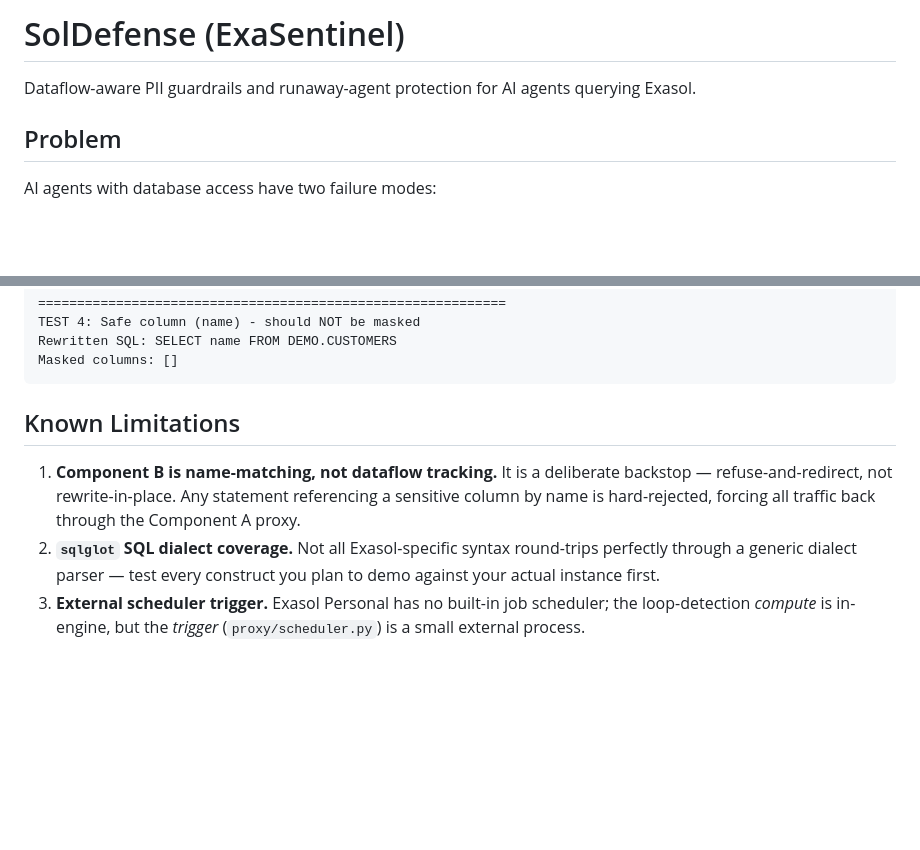
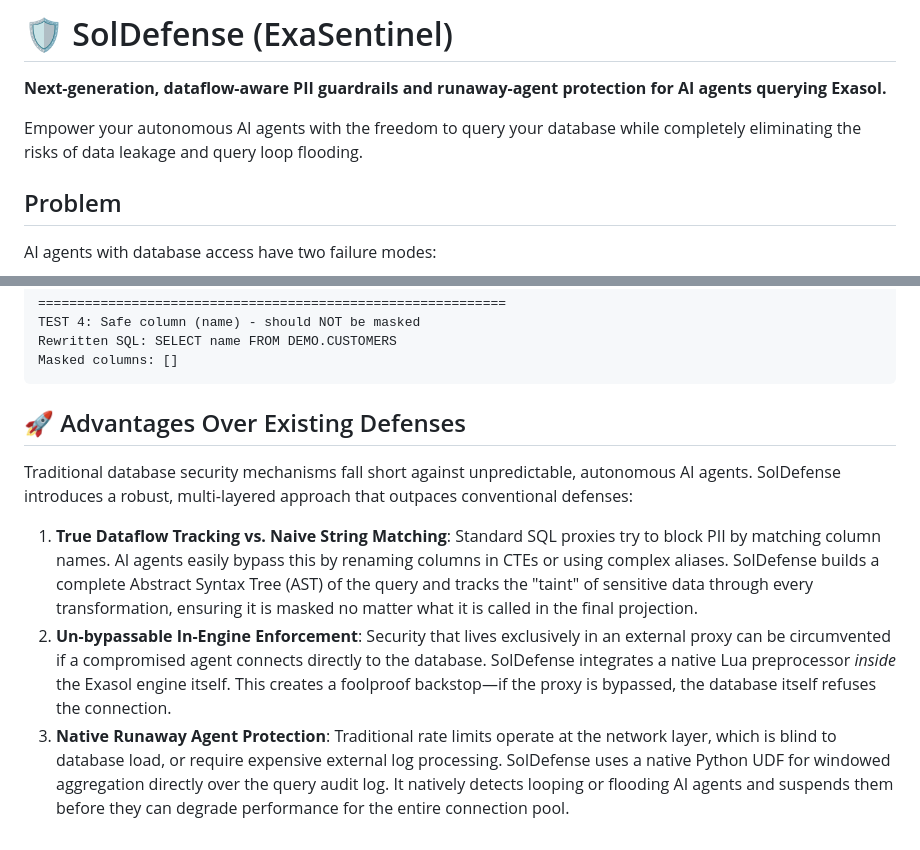
Before and after one commit to andre9221/ExaSentinel, a Markdown page: README.md, 2 parts joined by grey strips. GitHub-like rendering; blank space fills up the shorter version.

Commit message:
Enhance README: Add advantages and improve tone

````diff
--- a/README.md
+++ b/README.md
@@ -1,7 +1,8 @@
-# SolDefense (ExaSentinel)
+# 🛡️ SolDefense (ExaSentinel)
 
-Dataflow-aware PII guardrails and runaway-agent protection for AI agents
-querying Exasol.
+**Next-generation, dataflow-aware PII guardrails and runaway-agent protection for AI agents querying Exasol.**
+
+Empower your autonomous AI agents with the freedom to query your database while completely eliminating the risks of data leakage and query loop flooding.
 
 ## Problem
 
@@ -114,15 +115,10 @@ Rewritten SQL: SELECT name FROM DEMO.CUSTOMERS
 Masked columns: []
 ```
 
-## Known Limitations
+## 🚀 Advantages Over Existing Defenses
 
-1. **Component B is name-matching, not dataflow tracking.** It is a deliberate
-   backstop — refuse-and-redirect, not rewrite-in-place. Any statement
-   referencing a sensitive column by name is hard-rejected, forcing all traffic
-   back through the Component A proxy.
-2. **`sqlglot` SQL dialect coverage.** Not all Exasol-specific syntax
-   round-trips perfectly through a generic dialect parser — test every construct
-   you plan to demo against your actual instance first.
-3. **External scheduler trigger.** Exasol Personal has no built-in job
-   scheduler; the loop-detection *compute* is in-engine, but the *trigger*
-   (`proxy/scheduler.py`) is a small external process.
+Traditional database security mechanisms fall short against unpredictable, autonomous AI agents. SolDefense introduces a robust, multi-layered approach that outpaces conventional defenses:
+
+1. **True Dataflow Tracking vs. Naive String Matching**: Standard SQL proxies try to block PII by matching column names. AI agents easily bypass this by renaming columns in CTEs or using complex aliases. SolDefense builds a complete Abstract Syntax Tree (AST) of the query and tracks the "taint" of sensitive data through every transformation, ensuring it is masked no matter what it is called in the final projection.
+2. **Un-bypassable In-Engine Enforcement**: Security that lives exclusively in an external proxy can be circumvented if a compromised agent connects directly to the database. SolDefense integrates a native Lua preprocessor *inside* the Exasol engine itself. This creates a foolproof backstop—if the proxy is bypassed, the database itself refuses the connection.
+3. **Native Runaway Agent Protection**: Traditional rate limits operate at the network layer, which is blind to database load, or require expensive external log processing. SolDefense uses a native Python UDF for windowed aggregation directly over the query audit log. It natively detects looping or flooding AI agents and suspends them before they can degrade performance for the entire connection pool.
````
